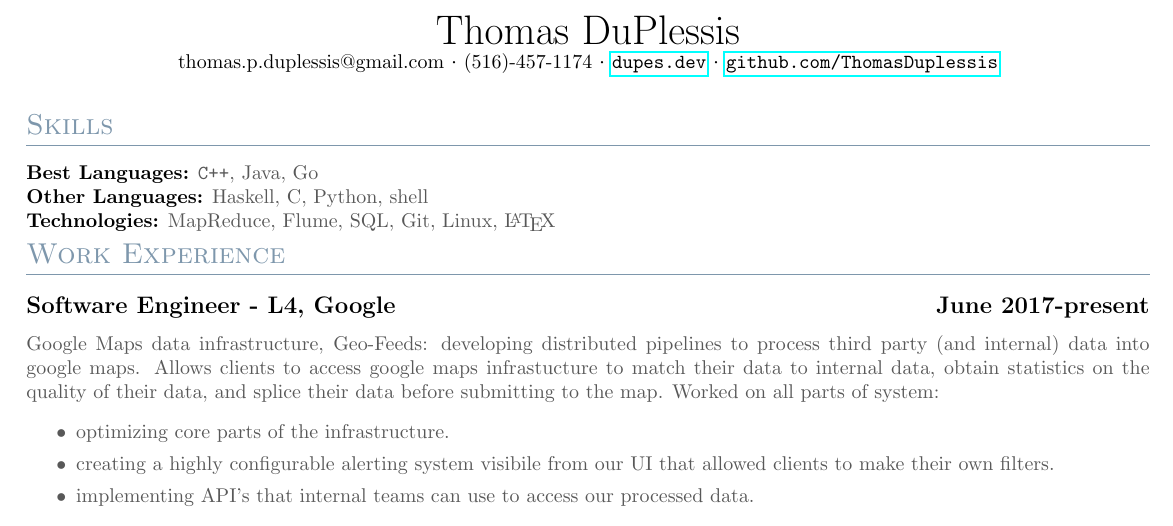
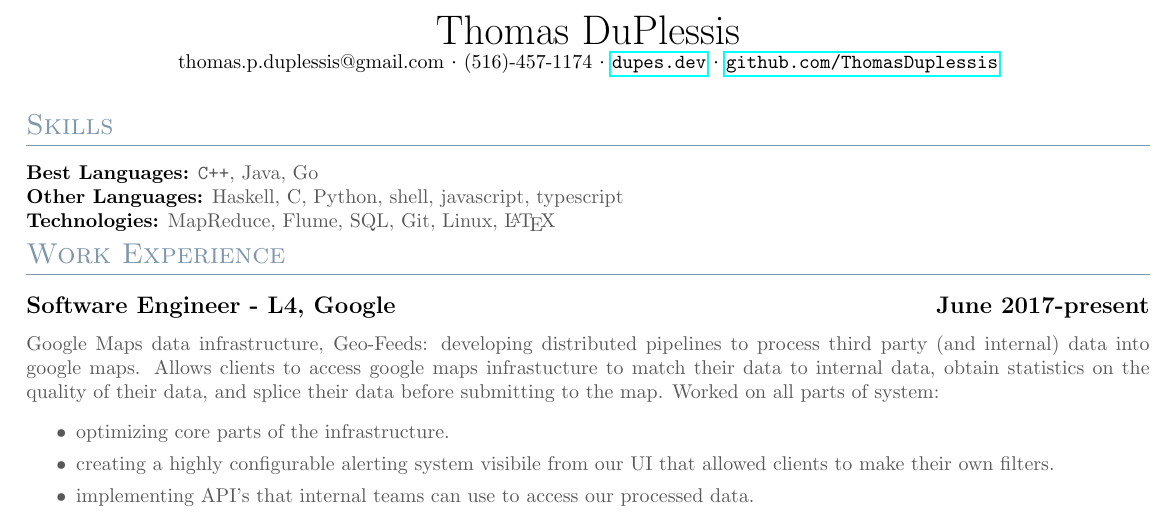
Before and after one commit to ThomasDuPlessis/res, a LaTeX CV (resume.tex): part of the page, cut so that both start at the same text. Compiled offline with pdfLaTeX.

Commit message:
add js langs

```diff
--- a/resume.tex
+++ b/resume.tex
@@ -29,7 +29,7 @@
 
 {\color{titleColor}\section{Skills}}
 \noindent\textbf{Best Languages:} {\color{default} \verb!C++!, Java, Go }\\
-\textbf{Other Languages:} {\color{default} Haskell, C, Python, shell} \\
+\textbf{Other Languages:} {\color{default} Haskell, C, Python, shell, javascript, typescript} \\
 \textbf{Technologies:} {\color{default} MapReduce, Flume, SQL, Git, Linux, \LaTeX }
 
 {\color{titleColor} \section{Work Experience}}
```
